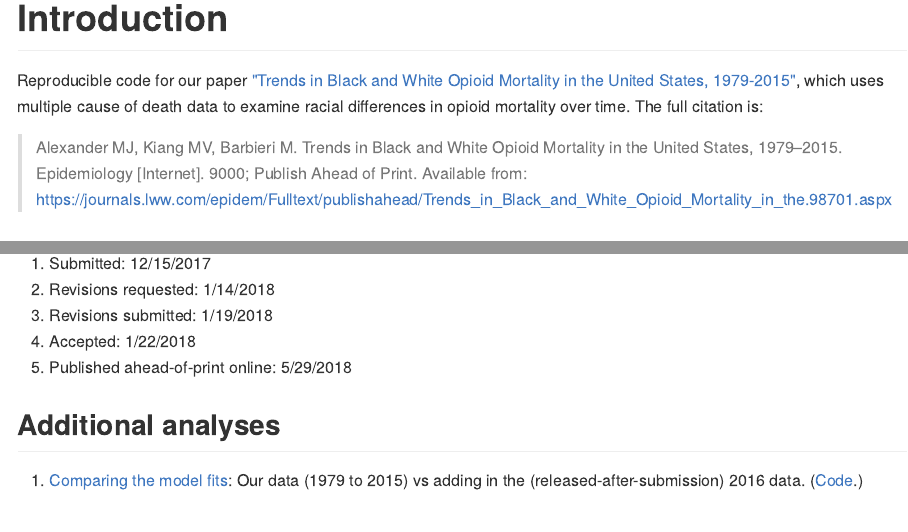
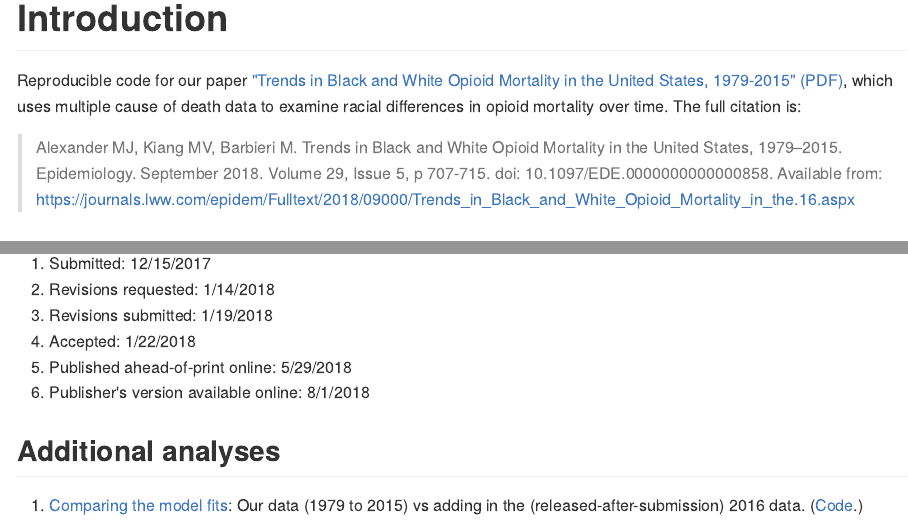
Before and after one commit to mkiang/opioid_trends, an R Markdown document (README.Rmd): the page in a window 1100 px wide, from 720 px down, and a second part further down, joined at a grey line. The pictures show the output file README.md that the author committed with the source, drawn offline in the style of GitHub.

Commit message:
Update with pdf and link

```diff
--- a/README.Rmd
+++ b/README.Rmd
@@ -12,9 +12,9 @@
 
 # Introduction
 
-Reproducible code for our paper ["Trends in Black and White Opioid Mortality in the United States, 1979-2015"](https://journals.lww.com/epidem/Abstract/publishahead/Trends_in_Black_and_White_Opioid_Mortality_in_the.98701.aspx), which uses multiple cause of death data to examine racial differences in opioid mortality over time. The full citation is:
+Reproducible code for our paper ["Trends in Black and White Opioid Mortality in the United States, 1979-2015"](https://journals.lww.com/epidem/Fulltext/2018/09000/Trends_in_Black_and_White_Opioid_Mortality_in_the.16.aspx) [(PDF)](./assets/opioid_trends_paper.pdf), which uses multiple cause of death data to examine racial differences in opioid mortality over time. The full citation is:
 
-> Alexander MJ, Kiang MV, Barbieri M. Trends in Black and White Opioid Mortality in the United States, 1979–2015. Epidemiology [Internet]. 9000; Publish Ahead of Print. Available from: https://journals.lww.com/epidem/Fulltext/publishahead/Trends_in_Black_and_White_Opioid_Mortality_in_the.98701.aspx
+> Alexander MJ, Kiang MV, Barbieri M. Trends in Black and White Opioid Mortality in the United States, 1979–2015. Epidemiology. September 2018. Volume 29, Issue 5, p 707-715. doi: 10.1097/EDE.0000000000000858. Available from: https://journals.lww.com/epidem/Fulltext/2018/09000/Trends_in_Black_and_White_Opioid_Mortality_in_the.16.aspx
 
 ## Issues
 Please submit issues [via Github](https://github.com/mkiang/opioid_trends/issues) or via email.
@@ -26,6 +26,7 @@
 1. Revisions submitted: 1/19/2018
 1. Accepted: 1/22/2018
 1. Published ahead-of-print online: 5/29/2018
+1. Publisher's version available online: 8/1/2018
 
 ## Additional analyses
 1. [Comparing the model fits](https://htmlpreview.github.io/?https://github.com/mkiang/opioid_trends/blob/master/rmds/add_analyses/add_2016_data.html): Our data (1979 to 2015) vs adding in the (released-after-submission) 2016 data. ([Code](https://github.com/mkiang/opioid_trends/blob/master/rmds/add_analyses/add_2016_data.Rmd).)
```
Also changed, not shown: README.md, assets/opioid_trends_paper.pdf (added).
